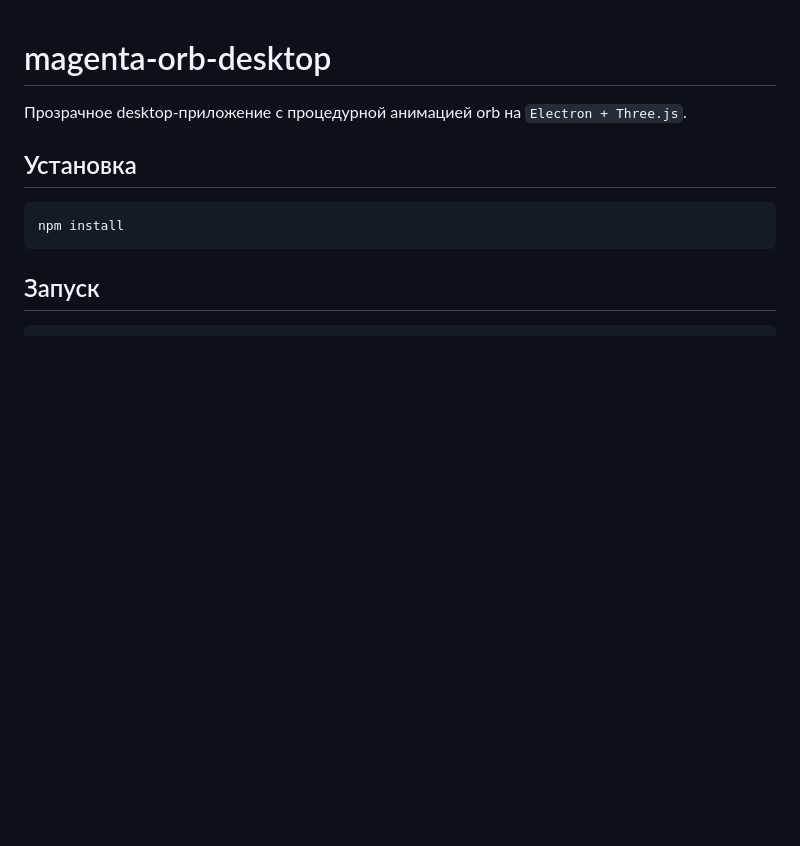
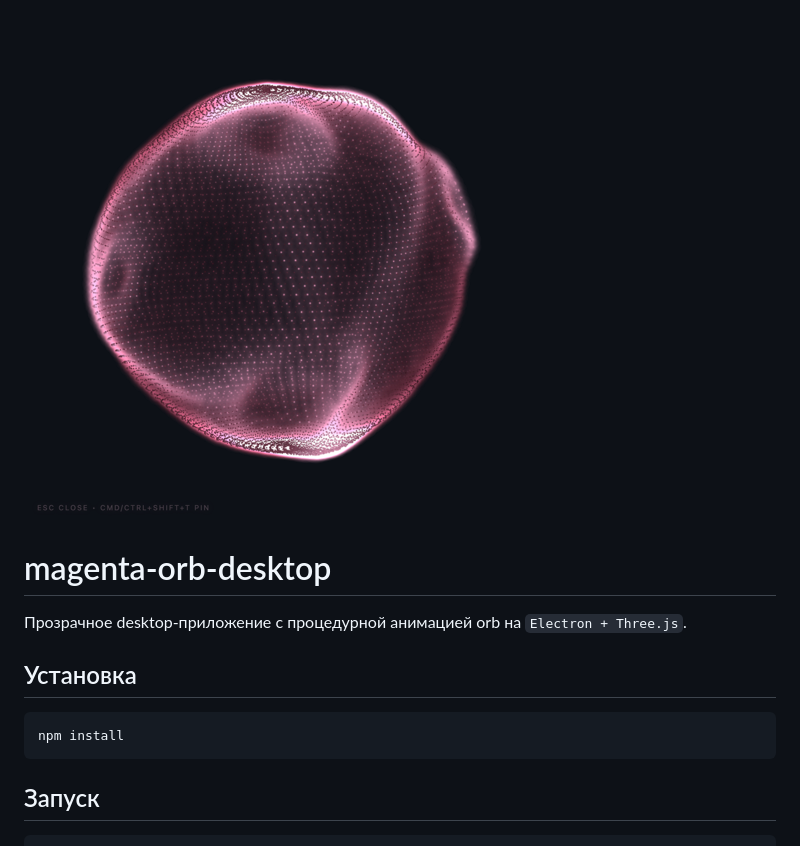
Before and after one commit to rustam-mkn/magenta-orb-desktop, a Markdown page: README.md, the part around the change. Rendered like a GitHub page; pictures changed too: assets/icon_512x512.png (added); blank space fills up the shorter version.

Commit message:
Add icon to README

```diff
--- a/README.md
+++ b/README.md
@@ -1,3 +1,5 @@
+![magenta orb icon](assets/icon_512x512.png)
+
 # magenta-orb-desktop
 
 Прозрачное desktop-приложение с процедурной анимацией orb на `Electron + Three.js`.
```
